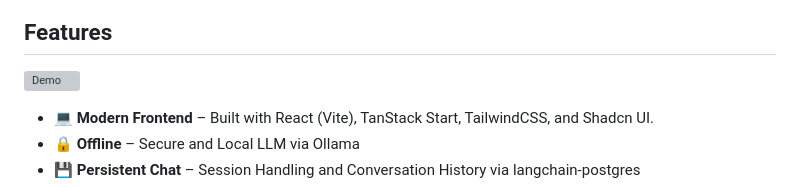
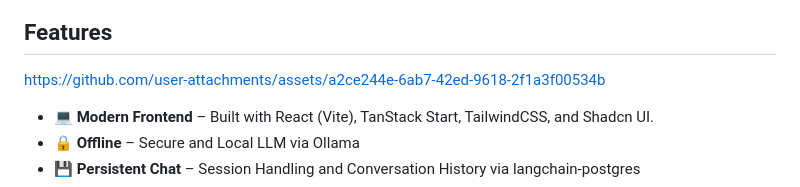
Before and after one commit to reddiedev/bluedrive-chat, a Markdown page: README.md, the part around the change. GitHub-like rendering; grey boxes are pictures that could not be loaded.

Commit message:
📖 (README.md): update demo video link to GitHub asset for improved accessibility and remove outdated media reference

```diff
--- a/README.md
+++ b/README.md
@@ -4,7 +4,7 @@ __Bard__ is an offline, full-stack AI chatbot application designed as a showcase
 ![Banner](/media/banner.png?raw=true)
 
 ## **Features**
-![Demo](https://cdn.reddie.dev/bard-demo.mp4)
+https://github.com/user-attachments/assets/a2ce244e-6ab7-42ed-9618-2f1a3f00534b
 
 - 💻 **Modern Frontend** – Built with React (Vite), TanStack Start, TailwindCSS, and Shadcn UI.
 - 🔒 **Offline** – Secure and Local LLM via Ollama
```
